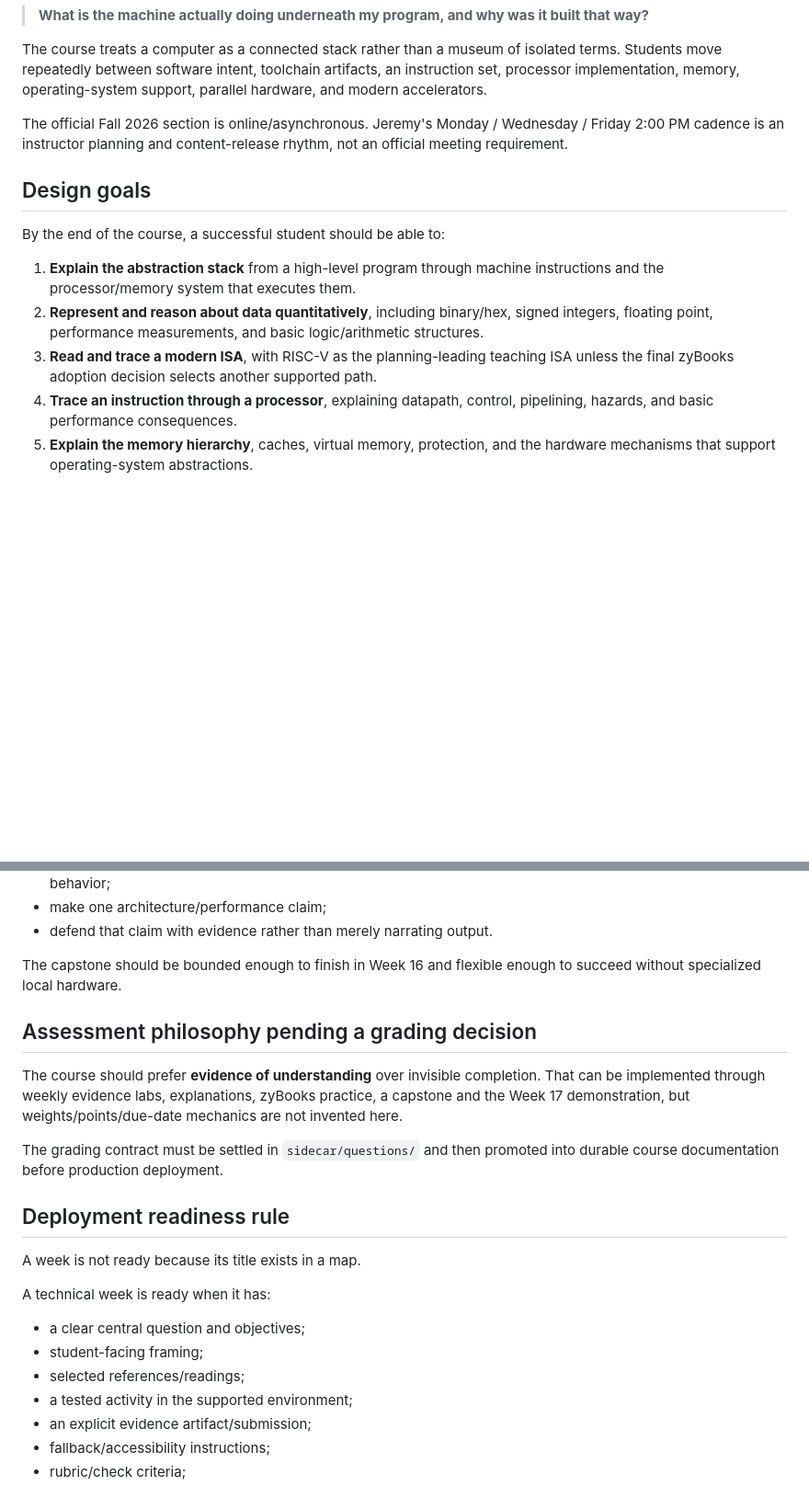
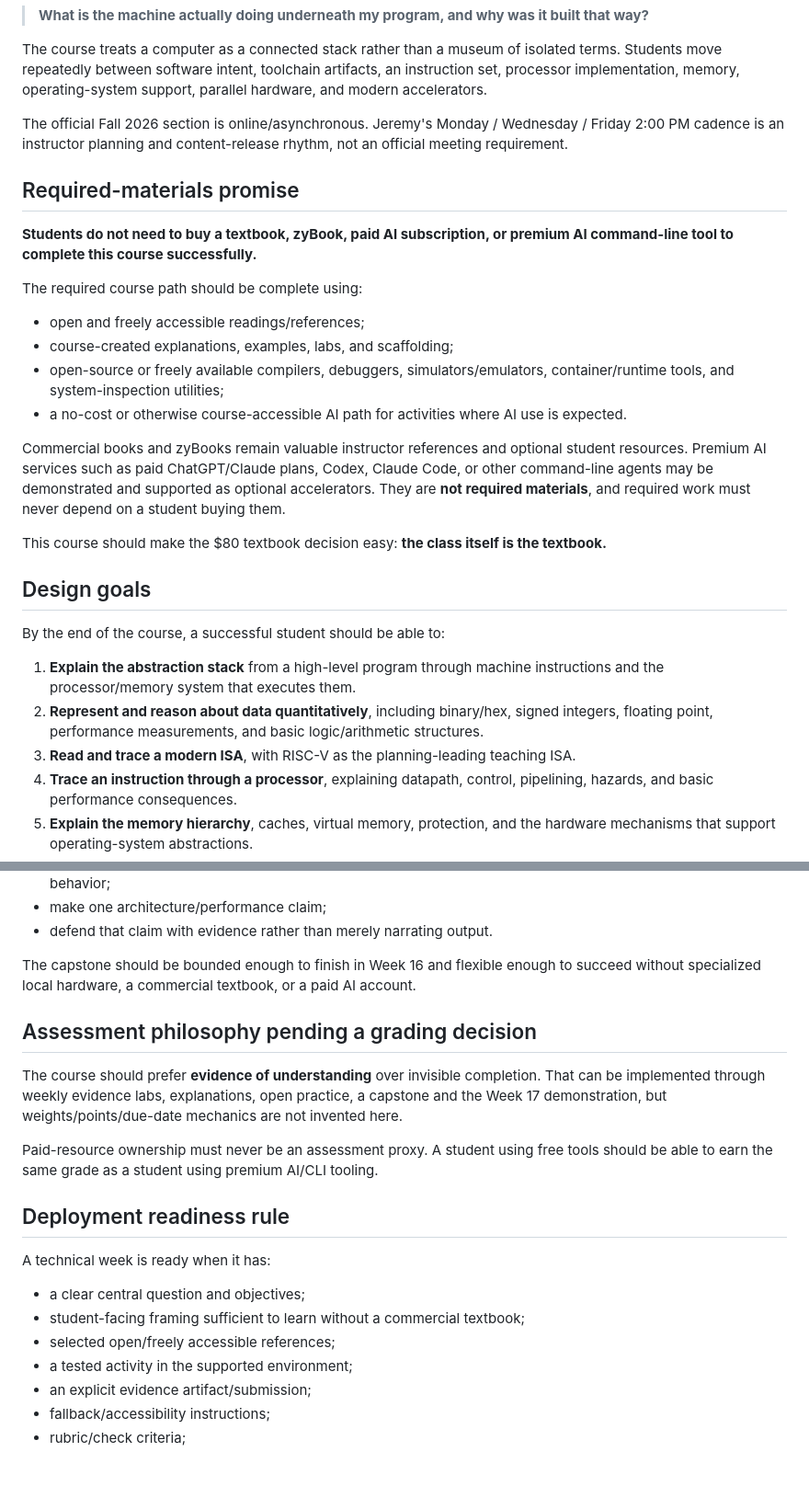
Before and after one commit to jeremy-evert/computer_architecture, a Markdown page: planning/fall-2026-course-design.md, 2 parts joined by grey strips. Shown at 92% size. Rendered like a GitHub page; blank space fills up the shorter version.

```diff
--- a/planning/fall-2026-course-design.md
+++ b/planning/fall-2026-course-design.md
@@ -10,13 +10,28 @@ The course treats a computer as a connected stack rather than a museum of isolat
 
 The official Fall 2026 section is online/asynchronous. Jeremy's Monday / Wednesday / Friday 2:00 PM cadence is an instructor planning and content-release rhythm, not an official meeting requirement.
 
+## Required-materials promise
+
+**Students do not need to buy a textbook, zyBook, paid AI subscription, or premium AI command-line tool to complete this course successfully.**
+
+The required course path should be complete using:
+
+- open and freely accessible readings/references;
+- course-created explanations, examples, labs, and scaffolding;
+- open-source or freely available compilers, debuggers, simulators/emulators, container/runtime tools, and system-inspection utilities;
+- a no-cost or otherwise course-accessible AI path for activities where AI use is expected.
+
+Commercial books and zyBooks remain valuable instructor references and optional student resources. Premium AI services such as paid ChatGPT/Claude plans, Codex, Claude Code, or other command-line agents may be demonstrated and supported as optional accelerators. They are **not required materials**, and required work must never depend on a student buying them.
+
+This course should make the $80 textbook decision easy: **the class itself is the textbook.**
+
 ## Design goals
 
 By the end of the course, a successful student should be able to:
 
 1. **Explain the abstraction stack** from a high-level program through machine instructions and the processor/memory system that executes them.
 2. **Represent and reason about data quantitatively**, including binary/hex, signed integers, floating point, performance measurements, and basic logic/arithmetic structures.
-3. **Read and trace a modern ISA**, with RISC-V as the planning-leading teaching ISA unless the final zyBooks adoption decision selects another supported path.
+3. **Read and trace a modern ISA**, with RISC-V as the planning-leading teaching ISA.
 4. **Trace an instruction through a processor**, explaining datapath, control, pipelining, hazards, and basic performance consequences.
 5. **Explain the memory hierarchy**, caches, virtual memory, protection, and the hardware mechanisms that support operating-system abstractions.
 6. **Reason about parallel hardware**, including multicore/coherence/synchronization and why vector/GPU/accelerator architectures fit some workloads better than others.
@@ -175,23 +192,21 @@ A strong version lets students:
 - make one architecture/performance claim;
 - defend that claim with evidence rather than merely narrating output.
 
-The capstone should be bounded enough to finish in Week 16 and flexible enough to succeed without specialized local hardware.
+The capstone should be bounded enough to finish in Week 16 and flexible enough to succeed without specialized local hardware, a commercial textbook, or a paid AI account.
 
 ## Assessment philosophy pending a grading decision
 
-The course should prefer **evidence of understanding** over invisible completion. That can be implemented through weekly evidence labs, explanations, zyBooks practice, a capstone and the Week 17 demonstration, but weights/points/due-date mechanics are not invented here.
+The course should prefer **evidence of understanding** over invisible completion. That can be implemented through weekly evidence labs, explanations, open practice, a capstone and the Week 17 demonstration, but weights/points/due-date mechanics are not invented here.
 
-The grading contract must be settled in `sidecar/questions/` and then promoted into durable course documentation before production deployment.
+Paid-resource ownership must never be an assessment proxy. A student using free tools should be able to earn the same grade as a student using premium AI/CLI tooling.
 
 ## Deployment readiness rule
-
-A week is not ready because its title exists in a map.
 
 A technical week is ready when it has:
 
 - a clear central question and objectives;
-- student-facing framing;
-- selected references/readings;
+- student-facing framing sufficient to learn without a commercial textbook;
+- selected open/freely accessible references;
 - a tested activity in the supported environment;
 - an explicit evidence artifact/submission;
 - fallback/accessibility instructions;
```
Also changed, not shown: other parts of planning/fall-2026-course-design.md (+26 -19 lines).
